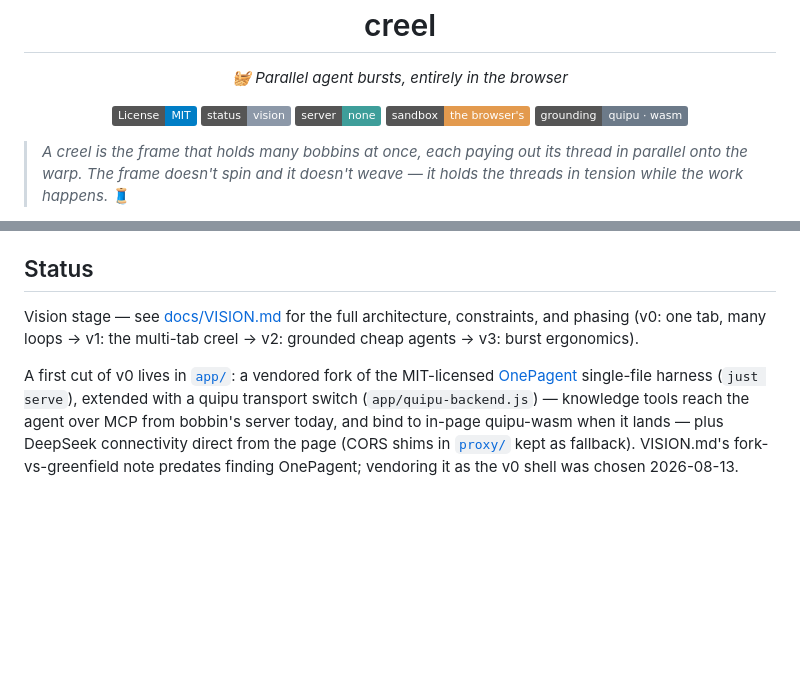
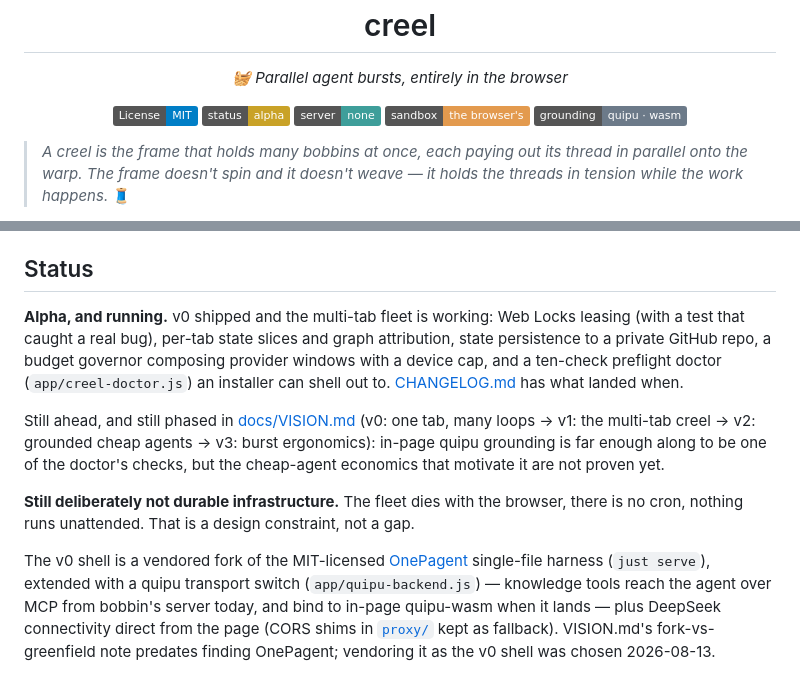
Before and after one commit to scbrown/creel, a Markdown page: README.md, 2 parts joined by grey strips. Rendered like a GitHub page; badges without logos; blank space fills up the shorter version.

Commit message:
Status: alpha, not vision
v0 shipped and the multi-tab fleet is working: leasing with a test that
caught a real bug, per-tab state slices, state persistence to a private
repo, the budget governor, and the ten-check doctor. The Status section
still described a first cut of v0 from two weeks and a changelog ago.

Co-Authored-By: Claude Opus 5 (1M context) <noreply@anthropic.com>

```diff
--- a/README.md
+++ b/README.md
@@ -10,7 +10,7 @@
 
 <p align="center">
   <a href="LICENSE"><img src="https://img.shields.io/badge/License-MIT-blue.svg" alt="License: MIT"/></a>
-  <img src="https://img.shields.io/badge/status-vision-8C98A8.svg" alt="Status: vision"/>
+  <img src="https://img.shields.io/badge/status-alpha-C9A227.svg" alt="Status: alpha"/>
   <img src="https://img.shields.io/badge/server-none-3E9E9A.svg" alt="No server"/>
   <img src="https://img.shields.io/badge/sandbox-the%20browser's-E39A4E.svg" alt="Sandbox: the browser's"/>
   <img src="https://img.shields.io/badge/grounding-quipu%20·%20wasm-6C7A89.svg" alt="Grounded by quipu in WASM"/>
@@ -178,11 +178,22 @@ reach. `just test-unit` skips the browser; `just test-ui` runs only it.
 
 ## Status
 
-Vision stage — see [docs/VISION.md](docs/VISION.md) for the full architecture,
-constraints, and phasing (v0: one tab, many loops → v1: the multi-tab creel →
-v2: grounded cheap agents → v3: burst ergonomics).
+**Alpha, and running.** v0 shipped and the multi-tab fleet is working: Web Locks
+leasing (with a test that caught a real bug), per-tab state slices and graph
+attribution, state persistence to a private GitHub repo, a budget governor composing
+provider windows with a device cap, and a ten-check preflight doctor
+(`app/creel-doctor.js`) an installer can shell out to. [CHANGELOG.md](CHANGELOG.md)
+has what landed when.
 
-A first cut of v0 lives in [`app/`](app/README.md): a vendored fork of the
+Still ahead, and still phased in [docs/VISION.md](docs/VISION.md) (v0: one tab, many
+loops → v1: the multi-tab creel → v2: grounded cheap agents → v3: burst ergonomics):
+in-page quipu grounding is far enough along to be one of the doctor's checks, but the
+cheap-agent economics that motivate it are not proven yet.
+
+**Still deliberately not durable infrastructure.** The fleet dies with the browser,
+there is no cron, nothing runs unattended. That is a design constraint, not a gap.
+
+The v0 shell is a vendored fork of the
 MIT-licensed [OnePagent](https://github.com/sligter/OnePagent) single-file
 harness (`just serve`), extended with a quipu transport switch
 (`app/quipu-backend.js`) — knowledge tools reach the agent over MCP from
```
